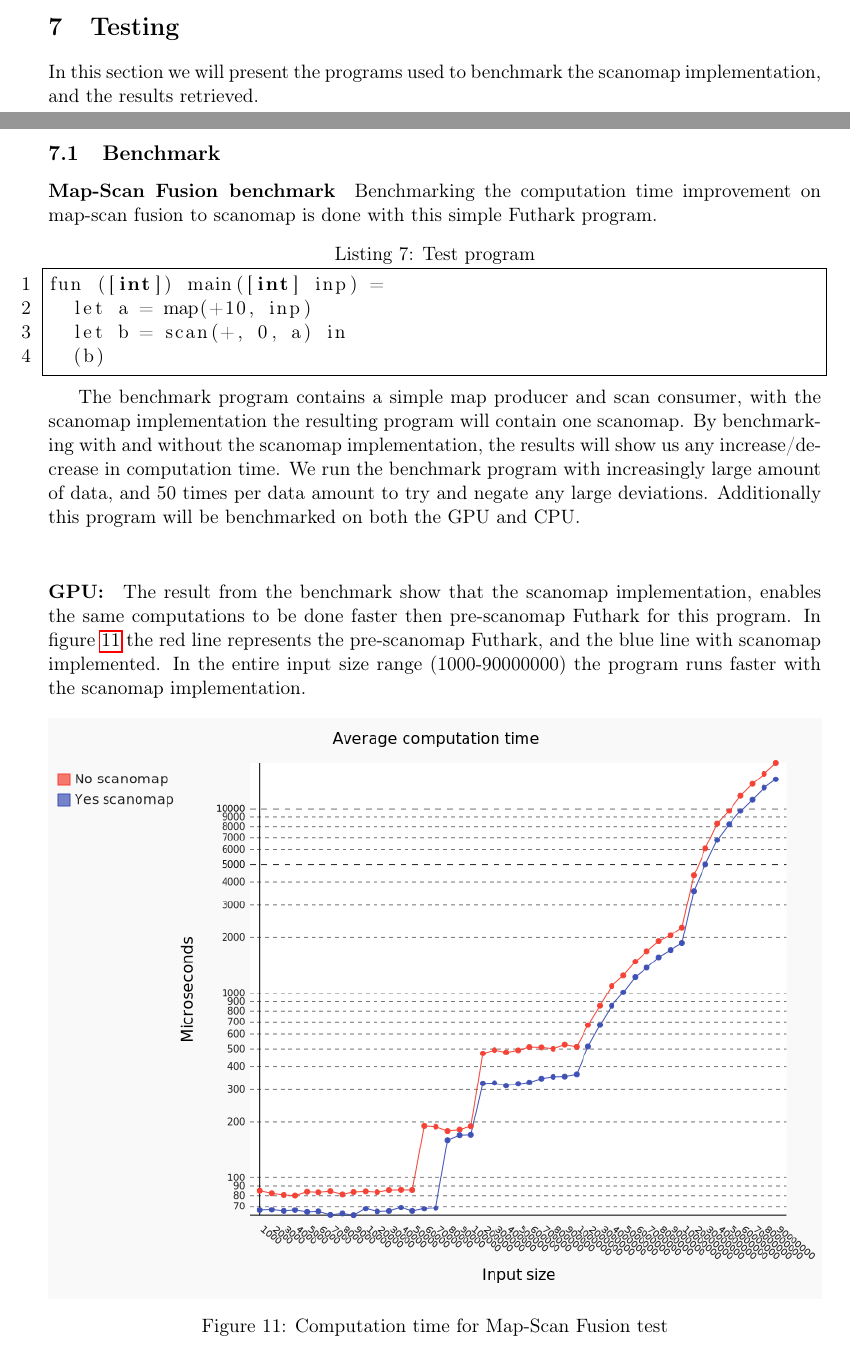
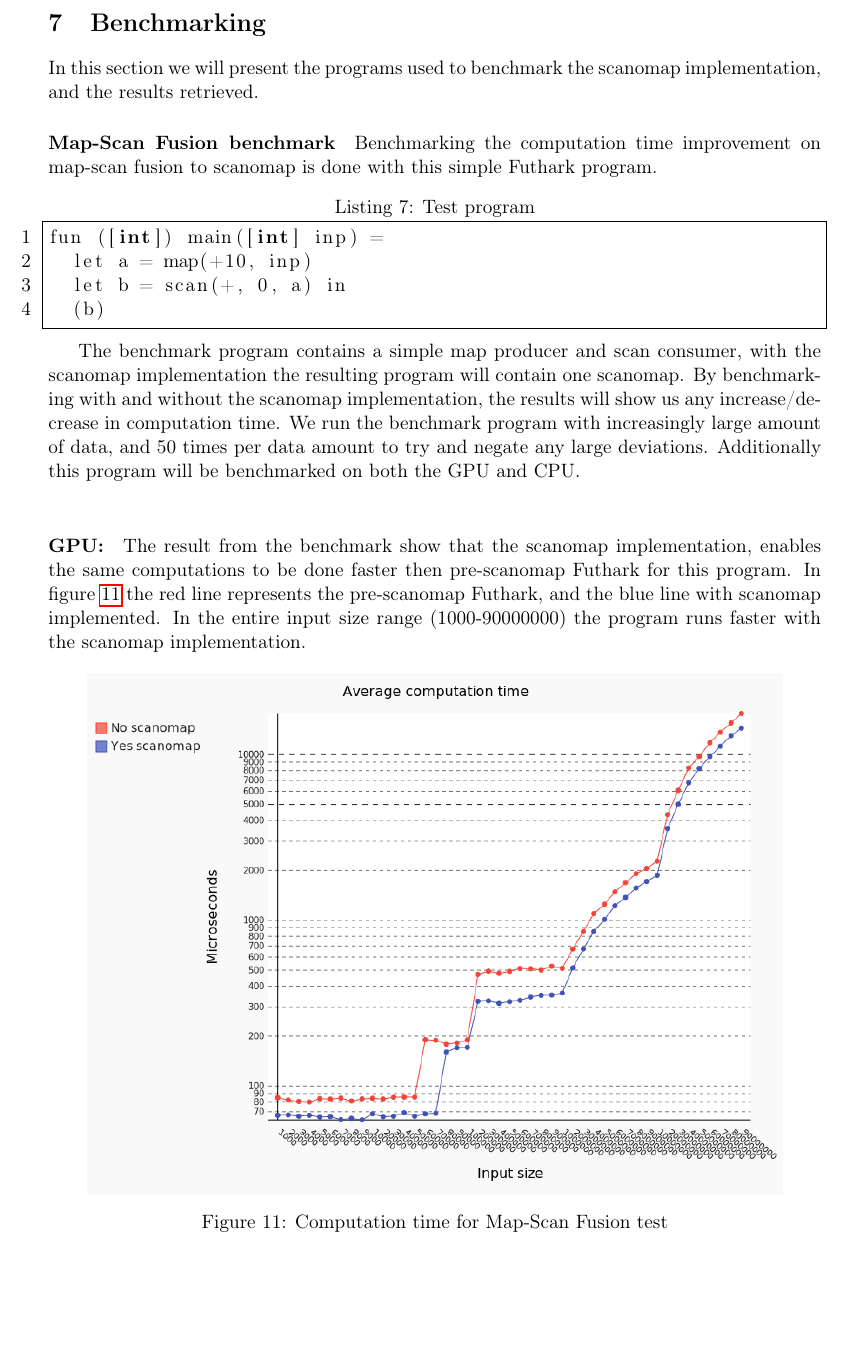
Before and after one commit to CulpaBS/SR, a LaTeX document (main.tex): two parts of pages 17 and 18 of 25 before the commit and part of page 19 of 26 after it, the two joined at a grey line, cut at the place of the change, the shorter picture padded with empty space. Compiled offline with pdfLaTeX.

Commit message:
moved around

```diff
--- a/main.tex
+++ b/main.tex
@@ -902,14 +904,12 @@ If the map-out arrays in the \texttt{scanomaps} should be returned, it is done i
 
 % Algoritmical description of of the fusion process: function composition, determining input/outputs of fusion products.
 % Detailed descriptions of relevant parts.
-
-\section{Testing}
+\newpage
+\section{Benchmarking}
 %How have we tested our implementation. Does it work? Why?\\
 %How does the performance of a fused program compare with a non-fused program both %sequentially and parallelly. Why?
 
 In this section we will present the programs used to benchmark the scanomap implementation, and the results retrieved.
-
-\subsection{Benchmark}
 
 \paragraph*{Map-Scan Fusion benchmark}
 Benchmarking the computation time improvement on map-scan fusion to scanomap is done with this simple Futhark program.
@@ -927,7 +927,7 @@ The benchmark program contains a simple map producer and scan consumer, with the
 
 \begin{figure}[hb]
   \centering
-    \includegraphics[width=1.0\textwidth]{images/chart.png}
+    \includegraphics[width=0.9\textwidth]{images/chart.png}
   \caption{Computation time for Map-Scan Fusion test}
   \label{fig:map-scan fusion test}
 \end{figure}
```
Also changed, not shown: main.bbl, main.pdf, main.tex (8 more changed lines), 5 other files.
